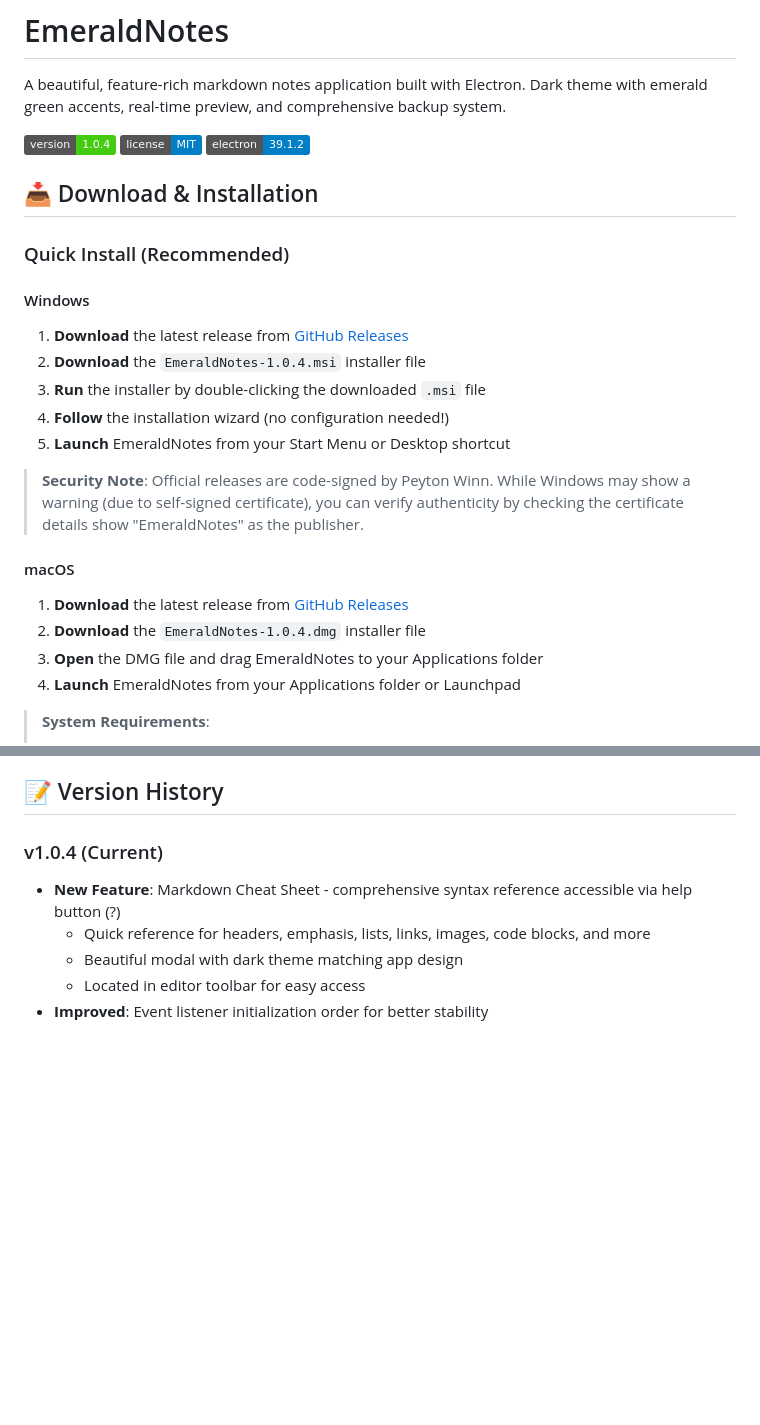
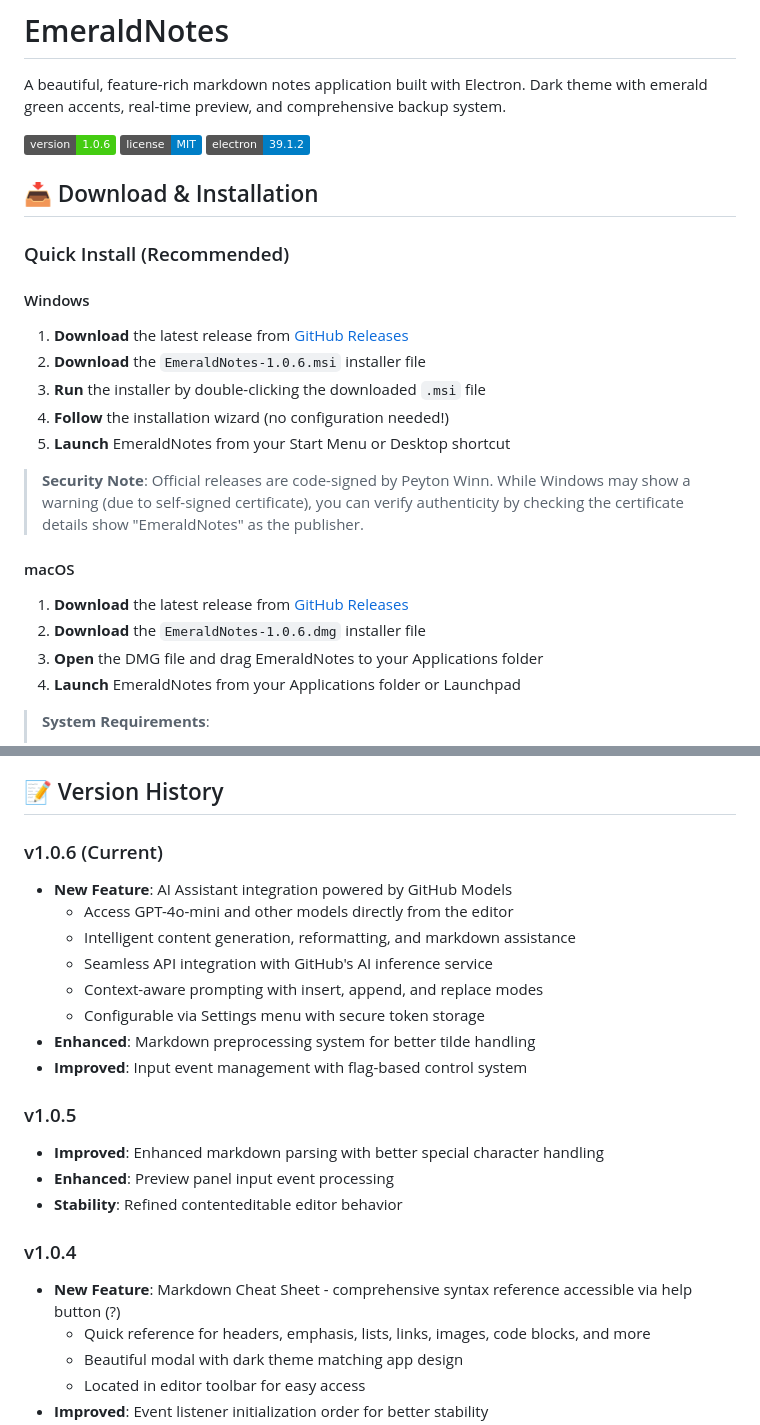
Before and after one commit to ExtraSharpLEGO/EmeraldNotes, a Markdown page: README.md, 2 parts joined by grey strips. Rendered like a GitHub page; badges without logos; blank space fills up the shorter version.

```diff
--- a/README.md
+++ b/README.md
@@ -2,7 +2,7 @@
 
 A beautiful, feature-rich markdown notes application built with Electron. Dark theme with emerald green accents, real-time preview, and comprehensive backup system.
 
-![Version](https://img.shields.io/badge/version-1.0.4-brightgreen)
+![Version](https://img.shields.io/badge/version-1.0.6-brightgreen)
 ![License](https://img.shields.io/badge/license-MIT-blue)
 ![Electron](https://img.shields.io/badge/electron-39.1.2-blue)
 
@@ -12,7 +12,7 @@ A beautiful, feature-rich markdown notes application built with Electron. Dark t
 
 #### Windows
 1. **Download** the latest release from [GitHub Releases](https://github.com/ExtraSharpLEGO/EmeraldNotes/releases/latest)
-2. **Download** the `EmeraldNotes-1.0.4.msi` installer file
+2. **Download** the `EmeraldNotes-1.0.6.msi` installer file
 3. **Run** the installer by double-clicking the downloaded `.msi` file
 4. **Follow** the installation wizard (no configuration needed!)
 5. **Launch** EmeraldNotes from your Start Menu or Desktop shortcut
@@ -21,7 +21,7 @@ A beautiful, feature-rich markdown notes application built with Electron. Dark t
 
 #### macOS
 1. **Download** the latest release from [GitHub Releases](https://github.com/ExtraSharpLEGO/EmeraldNotes/releases/latest)
-2. **Download** the `EmeraldNotes-1.0.4.dmg` installer file
+2. **Download** the `EmeraldNotes-1.0.6.dmg` installer file
 3. **Open** the DMG file and drag EmeraldNotes to your Applications folder
 4. **Launch** EmeraldNotes from your Applications folder or Launchpad
 
@@ -272,7 +272,22 @@ Potential future enhancements:
 
 ## 📝 Version History
 
-### v1.0.4 (Current)
+### v1.0.6 (Current)
+- **New Feature**: AI Assistant integration powered by GitHub Models
+  - Access GPT-4o-mini and other models directly from the editor
+  - Intelligent content generation, reformatting, and markdown assistance
+  - Seamless API integration with GitHub's AI inference service
+  - Context-aware prompting with insert, append, and replace modes
+  - Configurable via Settings menu with secure token storage
+- **Enhanced**: Markdown preprocessing system for better tilde handling
+- **Improved**: Input event management with flag-based control system
+
+### v1.0.5
+- **Improved**: Enhanced markdown parsing with better special character handling
+- **Enhanced**: Preview panel input event processing
+- **Stability**: Refined contenteditable editor behavior
+
+### v1.0.4
 - **New Feature**: Markdown Cheat Sheet - comprehensive syntax reference accessible via help button (?)
   - Quick reference for headers, emphasis, lists, links, images, code blocks, and more
   - Beautiful modal with dark theme matching app design
```
